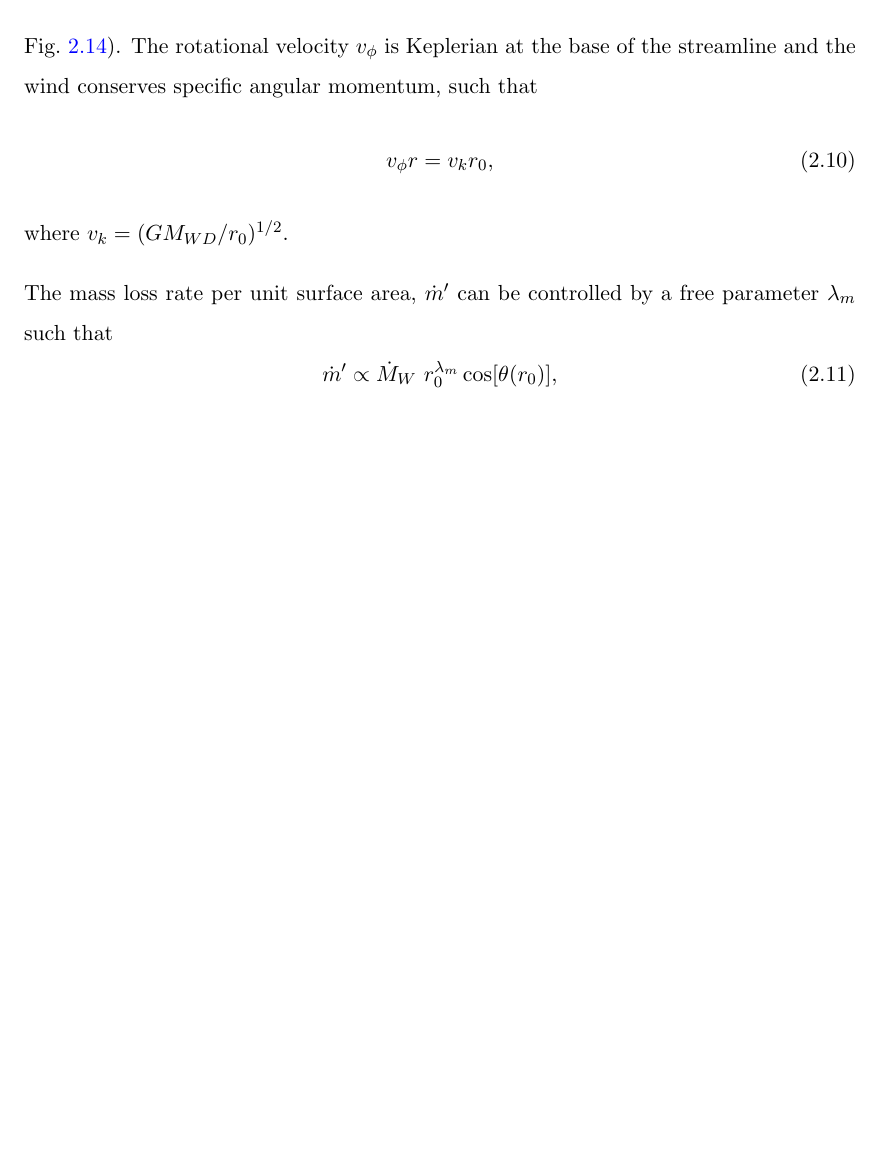
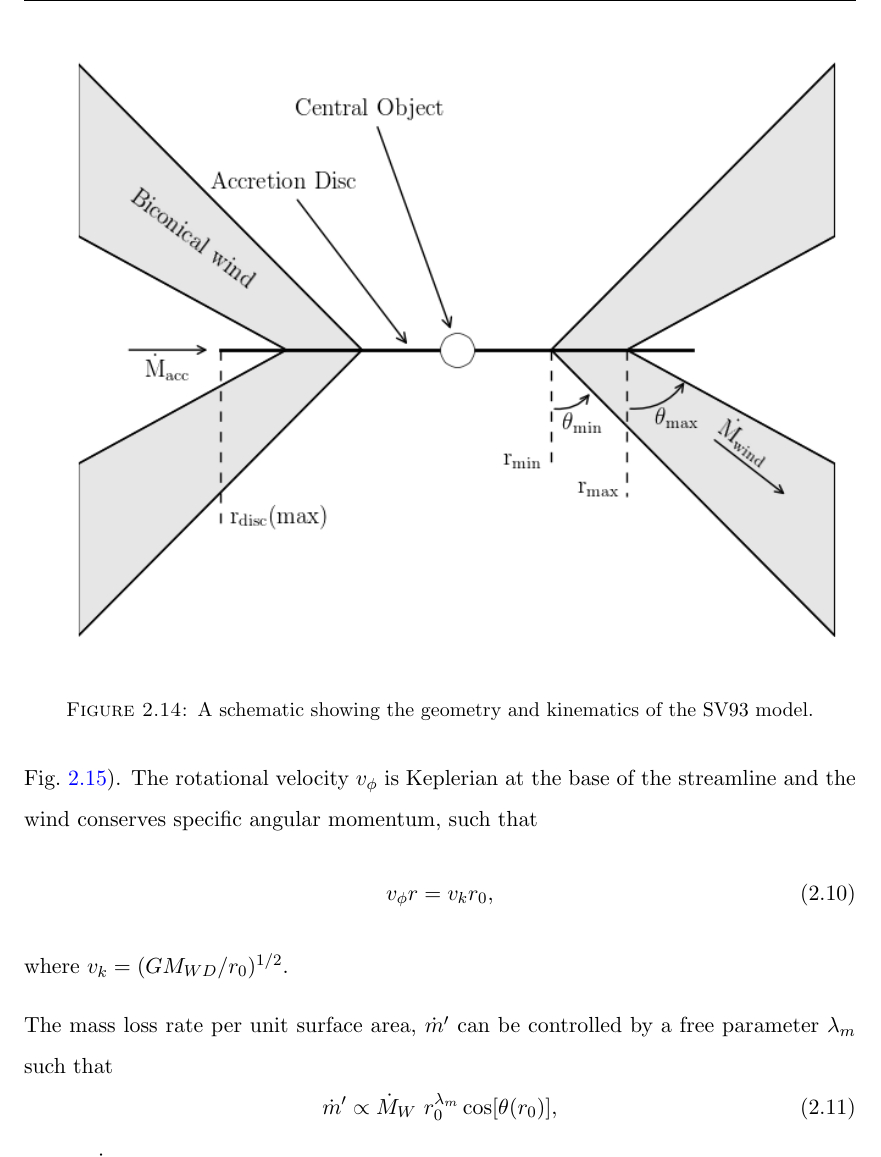
Before and after one commit to jhmatthews/antithesis, a LaTeX thesis (Thesis.tex, which reads Chapters/outflows.tex): part of page 60 of 85, cut at the place of the change, the shorter picture padded with empty space. Compiled offline with pdfLaTeX.

Commit message:
added cartoon

```diff
--- a/Chapters/outflows.tex
+++ b/Chapters/outflows.tex
@@ -836,6 +836,16 @@ $\theta_{max}$, and the launch angle of the other streamlines is givenby
 \label{eq:wind_theta}
 \end{equation}
 where $r_0$ is the launch radius of the streamline.
+
+\begin{figure}
+\centering
+\includegraphics[width=1.0\textwidth]{figures/02-outflows/cartoon_general.png}
+\caption
+{
+A schematic showing the geometry and kinematics of the SV93 model.
+}
+\label{fig:sv93}
+\end{figure}
 
 The poloidal (non-rotational) velocity field of the wind, $v_l$, is given by
 \begin{equation}
```
Also changed, not shown: figures/02-outflows/cartoon_general.png (added), figures/02-outflows/mc_line.png (added), Chapters/outflows.tex (2 more changed lines).
